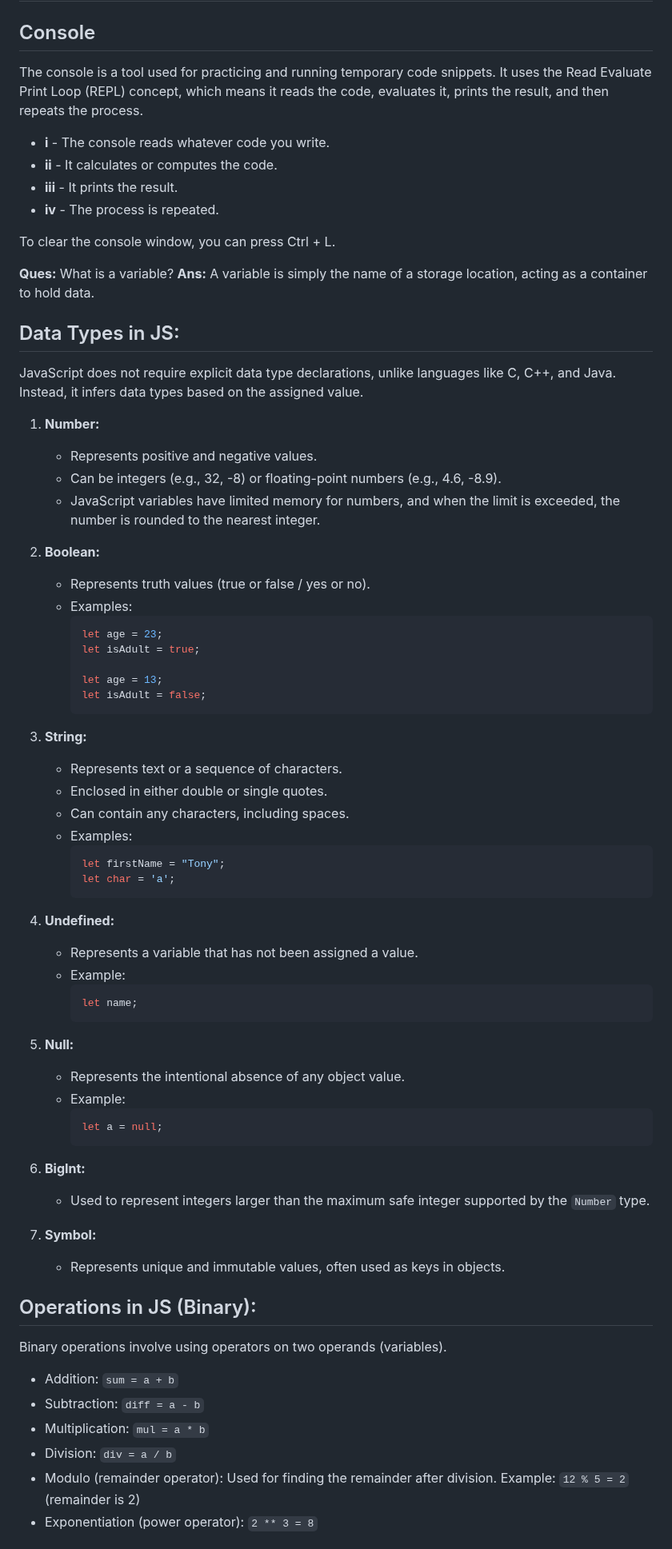
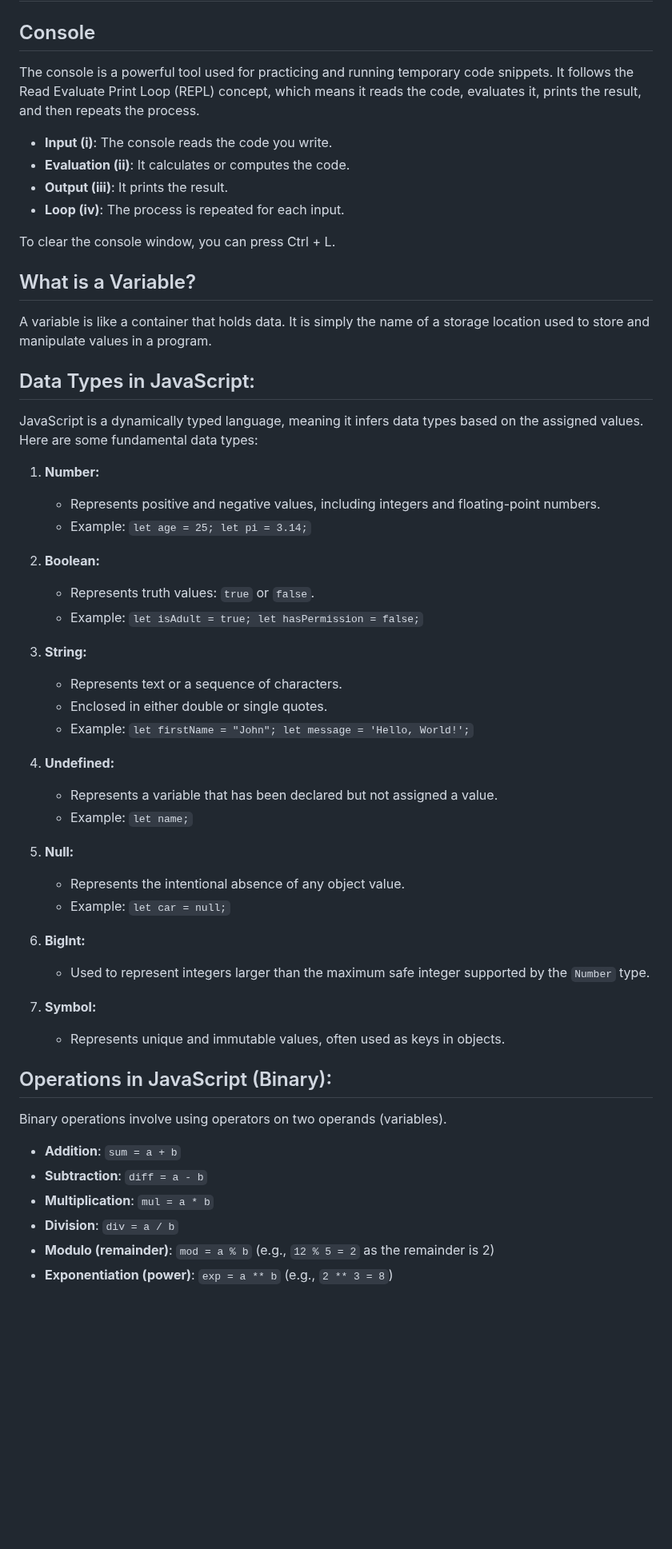
Before and after one commit to developerr-ayush/javascript-mastery, a Markdown page: readme.md, the part around one of its changes. Shown at 80% size. Drawn GitHub-style; blank space fills up the shorter version.

Commit message:
changes added in readme

````diff
--- a/readme.md
+++ b/readme.md
@@ -2,61 +2,43 @@
 
 ## Console
 
-The console is a tool used for practicing and running temporary code snippets. It uses the Read Evaluate Print Loop (REPL) concept, which means it reads the code, evaluates it, prints the result, and then repeats the process.
+The console is a powerful tool used for practicing and running temporary code snippets. It follows the Read Evaluate Print Loop (REPL) concept, which means it reads the code, evaluates it, prints the result, and then repeats the process.
 
-- **i** - The console reads whatever code you write.
-- **ii** - It calculates or computes the code.
-- **iii** - It prints the result.
-- **iv** - The process is repeated.
+- **Input (i)**: The console reads the code you write.
+- **Evaluation (ii)**: It calculates or computes the code.
+- **Output (iii)**: It prints the result.
+- **Loop (iv)**: The process is repeated for each input.
 
 To clear the console window, you can press Ctrl + L.
 
-**Ques:** What is a variable?
-**Ans:** A variable is simply the name of a storage location, acting as a container to hold data.
+## What is a Variable?
 
-## Data Types in JS:
+A variable is like a container that holds data. It is simply the name of a storage location used to store and manipulate values in a program.
 
-JavaScript does not require explicit data type declarations, unlike languages like C, C++, and Java. Instead, it infers data types based on the assigned value.
+## Data Types in JavaScript:
+
+JavaScript is a dynamically typed language, meaning it infers data types based on the assigned values. Here are some fundamental data types:
 
 1. **Number:**
-   - Represents positive and negative values.
-   - Can be integers (e.g., 32, -8) or floating-point numbers (e.g., 4.6, -8.9).
-   - JavaScript variables have limited memory for numbers, and when the limit is exceeded, the number is rounded to the nearest integer.
+   - Represents positive and negative values, including integers and floating-point numbers.
+   - Example: `let age = 25; let pi = 3.14;`
 
 2. **Boolean:**
-   - Represents truth values (true or false / yes or no).
-   - Examples:
-     ```javascript
-     let age = 23;
-     let isAdult = true;
-
-     let age = 13;
-     let isAdult = false;
-     ```
+   - Represents truth values: `true` or `false`.
+   - Example: `let isAdult = true; let hasPermission = false;`
 
 3. **String:**
    - Represents text or a sequence of characters.
    - Enclosed in either double or single quotes.
-   - Can contain any characters, including spaces.
-   - Examples:
-     ```javascript
-     let firstName = "Tony";
-     let char = 'a';
-     ```
+   - Example: `let firstName = "John"; let message = 'Hello, World!';`
 
 4. **Undefined:**
-   - Represents a variable that has not been assigned a value.
-   - Example:
-     ```javascript
-     let name;
-     ```
+   - Represents a variable that has been declared but not assigned a value.
+   - Example: `let name;`
 
 5. **Null:**
    - Represents the intentional absence of any object value.
-   - Example:
-     ```javascript
-     let a = null;
-     ```
+   - Example: `let car = null;`
 
 6. **BigInt:**
    - Used to represent integers larger than the maximum safe integer supported by the `Number` type.
@@ -64,14 +46,14 @@ JavaScript does not require explicit data type declarations, unlike languages li
 7. **Symbol:**
    - Represents unique and immutable values, often used as keys in objects.
 
-## Operations in JS (Binary):
+## Operations in JavaScript (Binary):
 
 Binary operations involve using operators on two operands (variables).
 
-- Addition: `sum = a + b`
-- Subtraction: `diff = a - b`
-- Multiplication: `mul = a * b`
-- Division: `div = a / b`
-- Modulo (remainder operator): Used for finding the remainder after division. Example: `12 % 5 = 2` (remainder is 2)
-- Exponentiation (power operator): `2 ** 3 = 8`
+- **Addition**: `sum = a + b`
+- **Subtraction**: `diff = a - b`
+- **Multiplication**: `mul = a * b`
+- **Division**: `div = a / b`
+- **Modulo (remainder)**: `mod = a % b` (e.g., `12 % 5 = 2` as the remainder is 2)
+- **Exponentiation (power)**: `exp = a ** b` (e.g., `2 ** 3 = 8`)
 
````
Also changed, not shown: other parts of readme.md (+66 -137 lines).
